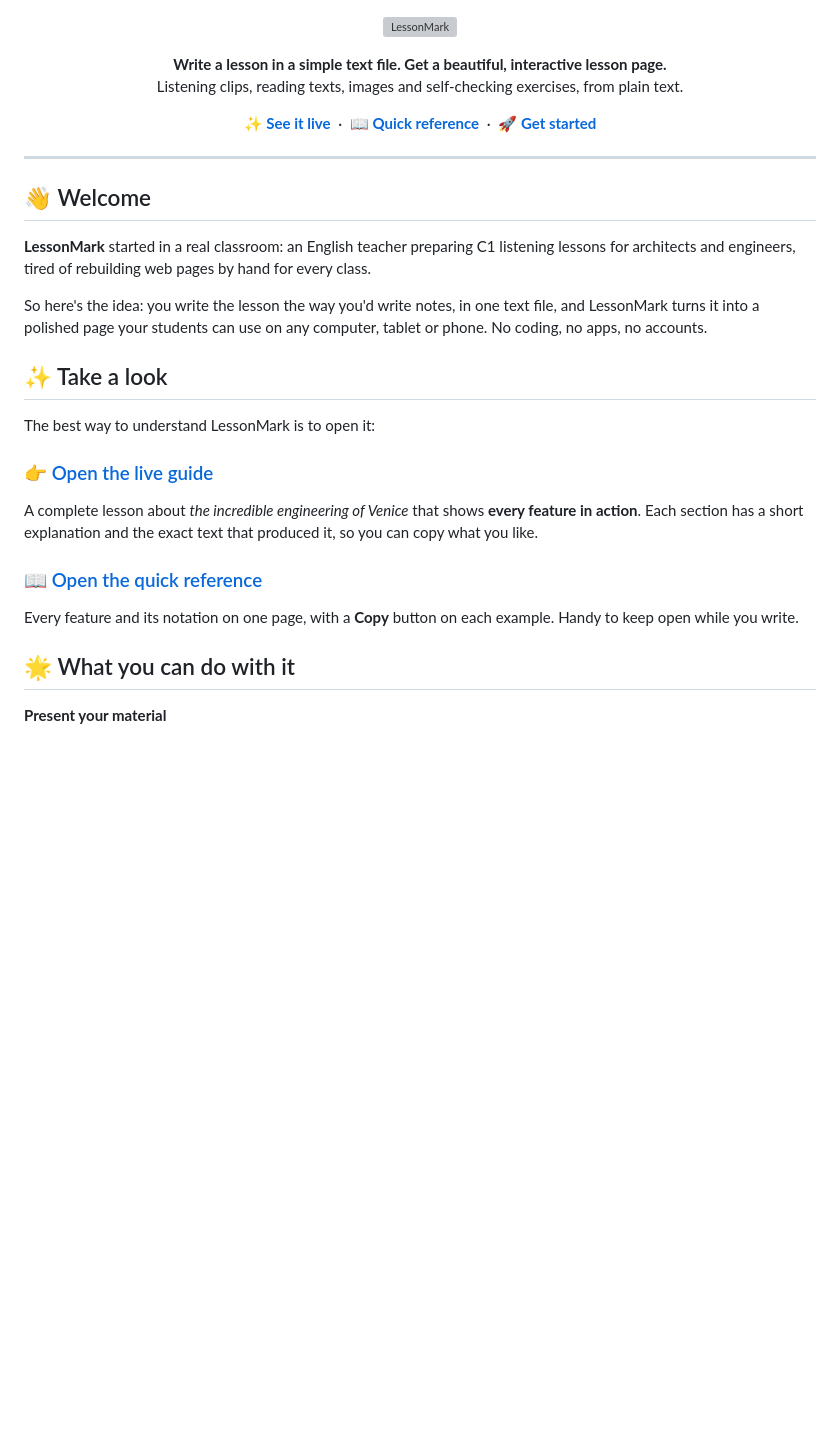
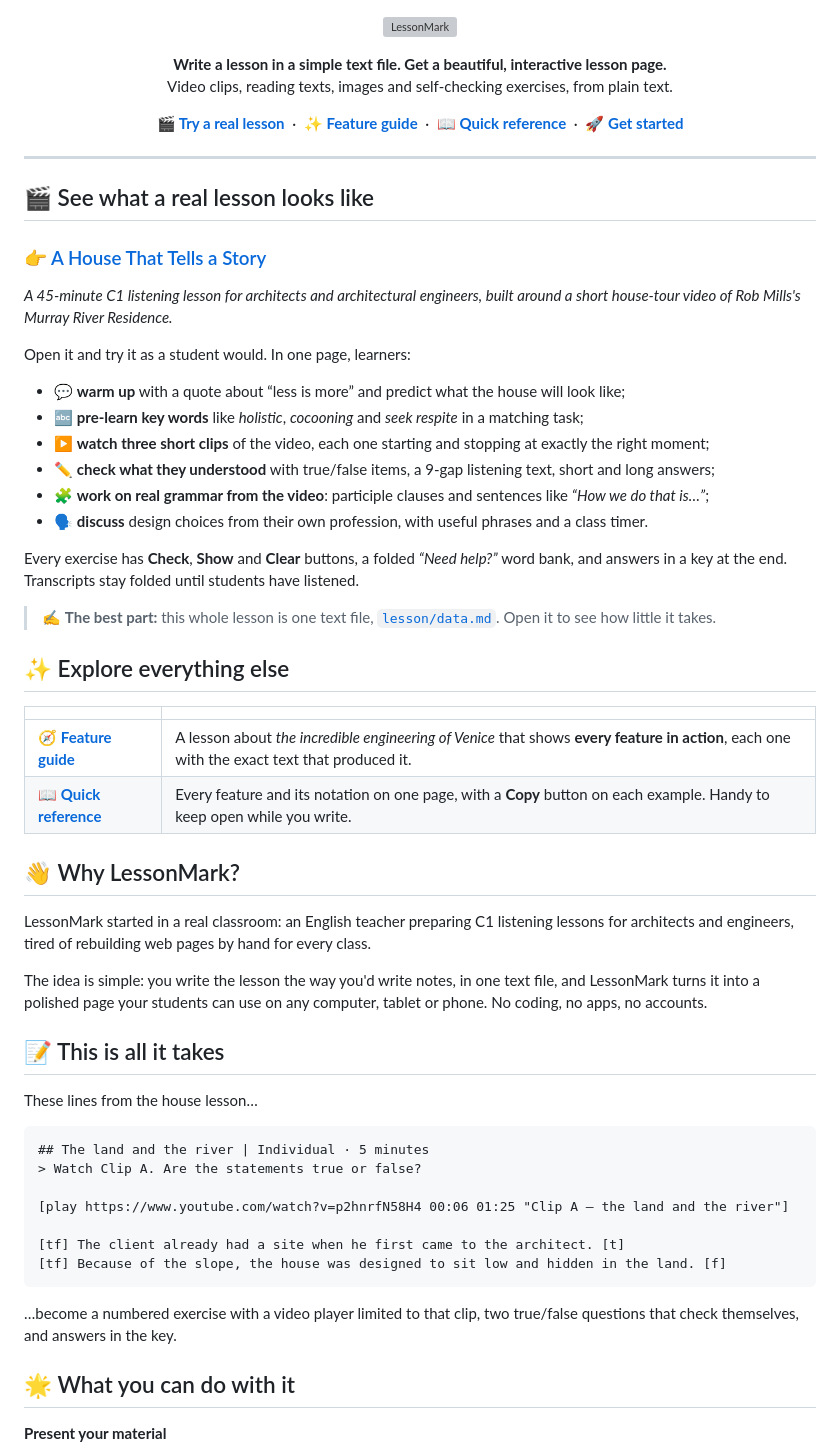
Before and after one commit to jeronimovis/lessonmark, a Markdown page: README.md, the part around one of its changes. Rendered like a GitHub page; blank space fills up the shorter version; grey boxes are pictures that could not be loaded.

````diff
--- a/README.md
+++ b/README.md
@@ -7,36 +7,68 @@
 
 <p align="center">
   <b>Write a lesson in a simple text file. Get a beautiful, interactive lesson page.</b><br>
-  Listening clips, reading texts, images and self-checking exercises, from plain text.
+  Video clips, reading texts, images and self-checking exercises, from plain text.
 </p>
 
 <p align="center">
-  <a href="https://jeronimovis.github.io/lessonmark/"><b>✨ See it live</b></a>
+  <a href="https://jeronimovis.github.io/lessonmark/lesson/"><b>🎬 Try a real lesson</b></a>
+  &nbsp;·&nbsp;
+  <a href="https://jeronimovis.github.io/lessonmark/"><b>✨ Feature guide</b></a>
   &nbsp;·&nbsp;
   <a href="https://jeronimovis.github.io/lessonmark/LessonMark-reference.html"><b>📖 Quick reference</b></a>
   &nbsp;·&nbsp;
-  <a href="#-make-your-first-lesson-in-3-steps"><b>🚀 Get started</b></a>
+  <a href="#-make-your-own-lesson-in-3-steps"><b>🚀 Get started</b></a>
 </p>
 
 ---
 
-## 👋 Welcome
+## 🎬 See what a real lesson looks like
 
-**LessonMark** started in a real classroom: an English teacher preparing C1 listening lessons for architects and engineers, tired of rebuilding web pages by hand for every class.
+### 👉 [A House That Tells a Story](https://jeronimovis.github.io/lessonmark/lesson/)
 
-So here's the idea: you write the lesson the way you'd write notes, in one text file, and LessonMark turns it into a polished page your students can use on any computer, tablet or phone. No coding, no apps, no accounts.
+*A 45-minute C1 listening lesson for architects and architectural engineers, built around a short house-tour video of Rob Mills's Murray River Residence.*
 
-## ✨ Take a look
+Open it and try it as a student would. In one page, learners:
 
-The best way to understand LessonMark is to open it:
+- 💬 **warm up** with a quote about “less is more” and predict what the house will look like;
+- 🔤 **pre-learn key words** like *holistic*, *cocooning* and *seek respite* in a matching task;
+- ▶️ **watch three short clips** of the video, each one starting and stopping at exactly the right moment;
+- ✏️ **check what they understood** with true/false items, a 9-gap listening text, short and long answers;
+- 🧩 **work on real grammar from the video**: participle clauses and sentences like *“How we do that is…”*;
+- 🗣️ **discuss** design choices from their own profession, with useful phrases and a class timer.
 
-### 👉 [Open the live guide](https://jeronimovis.github.io/lessonmark/)
+Every exercise has **Check**, **Show** and **Clear** buttons, a folded *“Need help?”* word bank, and answers in a key at the end. Transcripts stay folded until students have listened.
 
-A complete lesson about *the incredible engineering of Venice* that shows **every feature in action**. Each section has a short explanation and the exact text that produced it, so you can copy what you like.
+> ✍️ **The best part:** this whole lesson is one text file, [`lesson/data.md`](lesson/data.md). Open it to see how little it takes.
 
-### 📖 [Open the quick reference](https://jeronimovis.github.io/lessonmark/LessonMark-reference.html)
+## ✨ Explore everything else
 
-Every feature and its notation on one page, with a **Copy** button on each example. Handy to keep open while you write.
+| | |
+|---|---|
+| 🧭 **[Feature guide](https://jeronimovis.github.io/lessonmark/)** | A lesson about *the incredible engineering of Venice* that shows **every feature in action**, each one with the exact text that produced it. |
+| 📖 **[Quick reference](https://jeronimovis.github.io/lessonmark/LessonMark-reference.html)** | Every feature and its notation on one page, with a **Copy** button on each example. Handy to keep open while you write. |
+
+## 👋 Why LessonMark?
+
+LessonMark started in a real classroom: an English teacher preparing C1 listening lessons for architects and engineers, tired of rebuilding web pages by hand for every class.
+
+The idea is simple: you write the lesson the way you'd write notes, in one text file, and LessonMark turns it into a polished page your students can use on any computer, tablet or phone. No coding, no apps, no accounts.
+
+## 📝 This is all it takes
+
+These lines from the house lesson…
+
+```
+## The land and the river | Individual · 5 minutes
+> Watch Clip A. Are the statements true or false?
+
+[play https://www.youtube.com/watch?v=p2hnrfN58H4 00:06 01:25 "Clip A – the land and the river"]
+
+[tf] The client already had a site when he first came to the architect. [t]
+[tf] Because of the slope, the house was designed to sit low and hidden in the land. [f]
+```
+
+…become a numbered exercise with a video player limited to that clip, two true/false questions that check themselves, and answers in the key.
 
 ## 🌟 What you can do with it
 
````
Also changed, not shown: other parts of README.md (+13 -28 lines).
